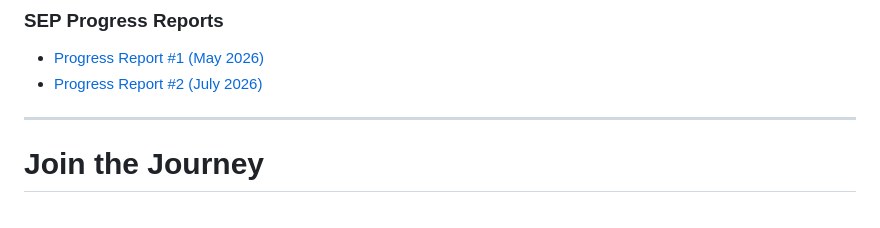
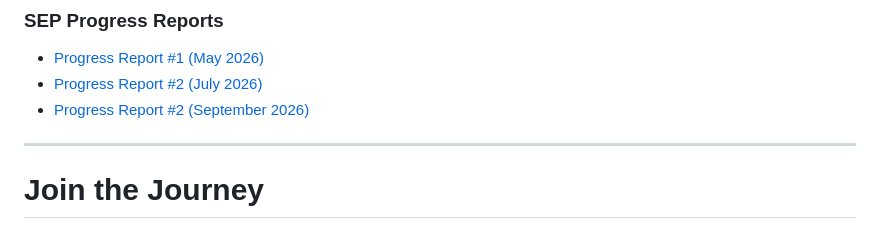
Before and after one commit to alilichan/NavisAI, a Markdown page: README.md, the part around the change. GitHub-like rendering.

Commit message:
Add September 2026 progress report link to README

```diff
--- a/README.md
+++ b/README.md
@@ -252,6 +252,7 @@ Interested in AI, human-computer interaction, and designing technology that help
 
 * [Progress Report #1 (May 2026)](progress/report-01-may-2026.md)
 * [Progress Report #2 (July 2026)](progress/report-02-jul-2026.md)
+* [Progress Report #2 (September 2026)](progress/report-03-sept-2026.md)
 
 ---
 
```
